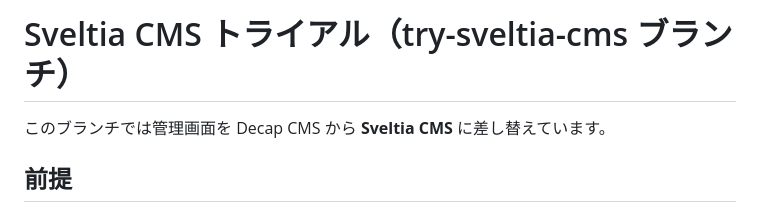
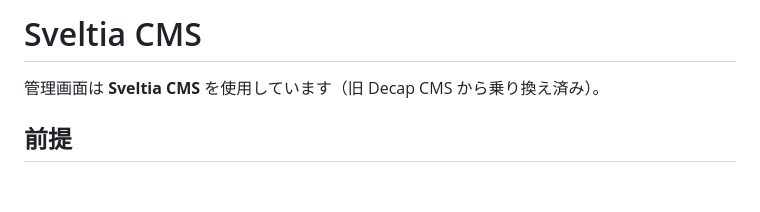
Before and after one commit to t332b/website, a Markdown page: public/admin/SVELTIA.md, the part around the change. Drawn GitHub-style; blank space fills up the shorter version.

Commit message:
docs: SVELTIA.md を本番運用の説明に更新
Co-authored-by: Cursor <cursoragent@cursor.com>

```diff
--- a/public/admin/SVELTIA.md
+++ b/public/admin/SVELTIA.md
@@ -1,6 +1,6 @@
-# Sveltia CMS トライアル（try-sveltia-cms ブランチ）
+# Sveltia CMS
 
-このブランチでは管理画面を Decap CMS から **Sveltia CMS** に差し替えています。
+管理画面は **Sveltia CMS** を使用しています（旧 Decap CMS から乗り換え済み）。
 
 ## 前提
 
```
